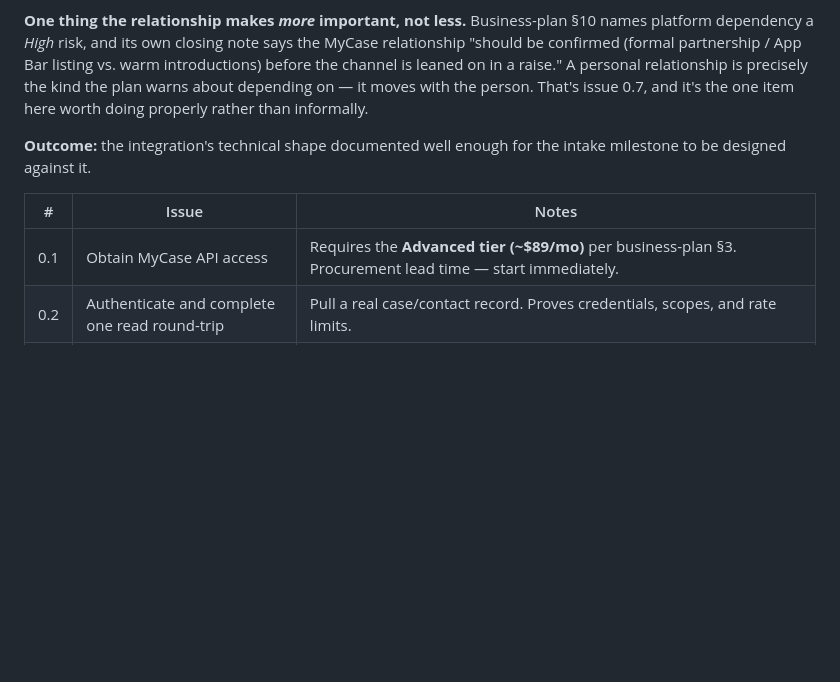
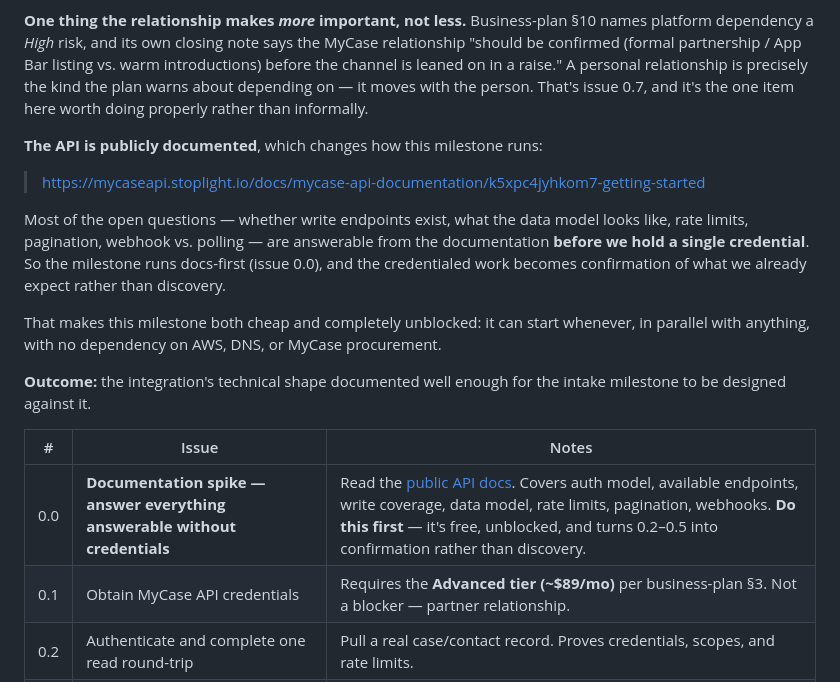
Before and after one commit to insolvia-ai/insolvia, a Markdown page: docs/MVP_PLAN.md, the part around the change. GitHub-like rendering; blank space fills up the shorter version.

Commit message:
docs: MyCase milestone runs docs-first — public API reference recorded
The MyCase API is publicly documented, so most of the milestone's open
questions — write coverage, data model, rate limits, pagination, webhook vs.
polling — are answerable before we hold any credential.

Adds issue 0.0 (#82) as a no-credentials documentation spike that runs first,
turning the credentialed issues from discovery into confirmation. Links the
reference into 0.2–0.6.

This also front-loads the one genuinely bad outcome: if there are no write
endpoints for the fields intake needs, that reshapes the integration wedge,
and an afternoon of reading is a cheaper way to learn it than building around
the assumption.

Co-Authored-By: Claude Opus 4.8 <noreply@anthropic.com>

```diff
--- a/docs/MVP_PLAN.md
+++ b/docs/MVP_PLAN.md
@@ -263,12 +263,27 @@ relationship is precisely the kind the plan warns about depending on — it move
 with the person. That's issue 0.7, and it's the one item here worth doing
 properly rather than informally.
 
+**The API is publicly documented**, which changes how this milestone runs:
+
+> https://mycaseapi.stoplight.io/docs/mycase-api-documentation/k5xpc4jyhkom7-getting-started
+
+Most of the open questions — whether write endpoints exist, what the data model
+looks like, rate limits, pagination, webhook vs. polling — are answerable from
+the documentation **before we hold a single credential**. So the milestone runs
+docs-first (issue 0.0), and the credentialed work becomes confirmation of what
+we already expect rather than discovery.
+
+That makes this milestone both cheap and completely unblocked: it can start
+whenever, in parallel with anything, with no dependency on AWS, DNS, or MyCase
+procurement.
+
 **Outcome:** the integration's technical shape documented well enough for the
 intake milestone to be designed against it.
 
 | # | Issue | Notes |
 |---|---|---|
-| 0.1 | Obtain MyCase API access | Requires the **Advanced tier (~$89/mo)** per business-plan §3. Procurement lead time — start immediately. |
+| 0.0 | **Documentation spike — answer everything answerable without credentials** | Read the [public API docs](https://mycaseapi.stoplight.io/docs/mycase-api-documentation/k5xpc4jyhkom7-getting-started). Covers auth model, available endpoints, write coverage, data model, rate limits, pagination, webhooks. **Do this first** — it's free, unblocked, and turns 0.2–0.5 into confirmation rather than discovery. |
+| 0.1 | Obtain MyCase API credentials | Requires the **Advanced tier (~$89/mo)** per business-plan §3. Not a blocker — partner relationship. |
 | 0.2 | Authenticate and complete one read round-trip | Pull a real case/contact record. Proves credentials, scopes, and rate limits. |
 | 0.3 | Complete one **write** round-trip | The riskier half. Many practice-management APIs are generous on read and thin on write; the no-double-entry promise dies without write. |
 | 0.4 | Map MyCase's data model → bankruptcy intake fields | Where does a debtor's income, creditors, and asset data actually live? Gaps here shape the whole intake milestone. |
```
